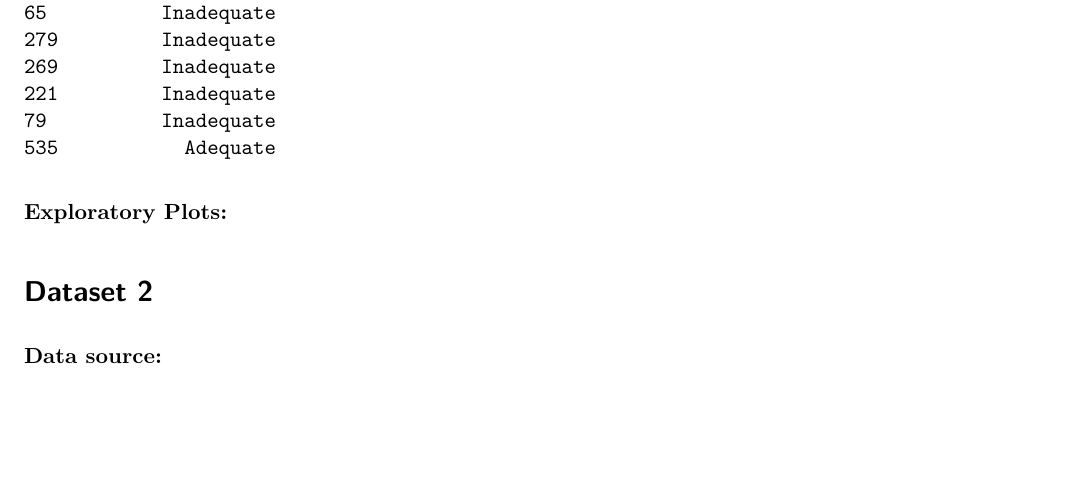
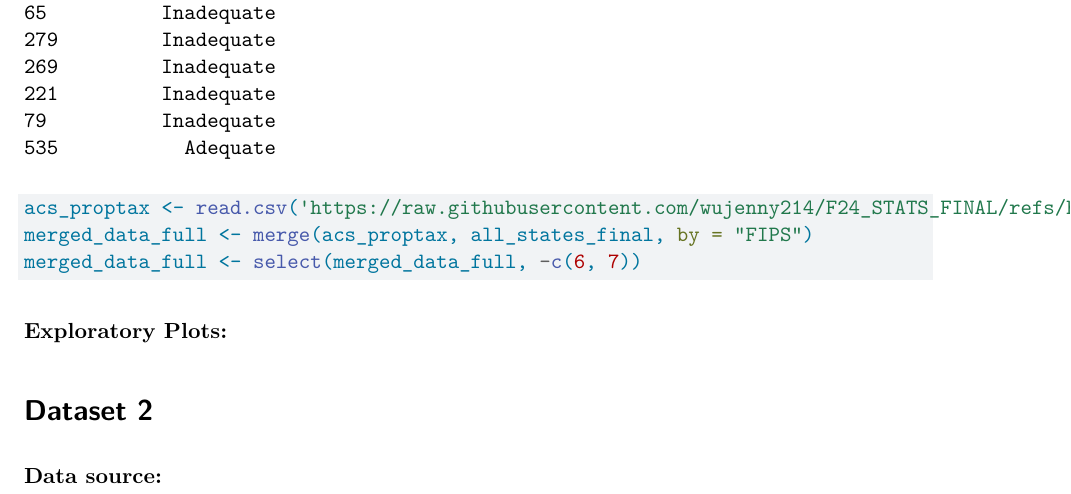
Before and after one commit to wujenny214/F24_STATS_FINAL, a Quarto document (CURJ_IDS702Projectproposal.qmd): part of page 37 of 38 before the commit and part of page 37 of 39 after it, cut so that both start at the same text, the shorter picture padded with empty space. Rendered offline with R 4.5, knitr and Pandoc in place of Quarto, then LaTeX, with nearby package versions; code that draws random numbers runs with fixed seeds of ours.

Commit message:
finished cleaning merged data

````diff
--- a/CURJ_IDS702Projectproposal.qmd
+++ b/CURJ_IDS702Projectproposal.qmd
@@ -144,7 +144,9 @@ all_states_final <- all_states |>
 all_states_final[sample(nrow(all_states_final), 10), c('State', 'County', 'School.Funding.Adequacy', 'Region', 'School.Funding.Cat')]
 ```
 ```{r}
-
+acs_proptax <- read.csv('https://raw.githubusercontent.com/wujenny214/F24_STATS_FINAL/refs/heads/main/county_data/acs_proptax.csv')
+merged_data_full <- merge(acs_proptax, all_states_final, by = "FIPS")
+merged_data_full <- select(merged_data_full, -c(6, 7))
 ```
 
 
````
